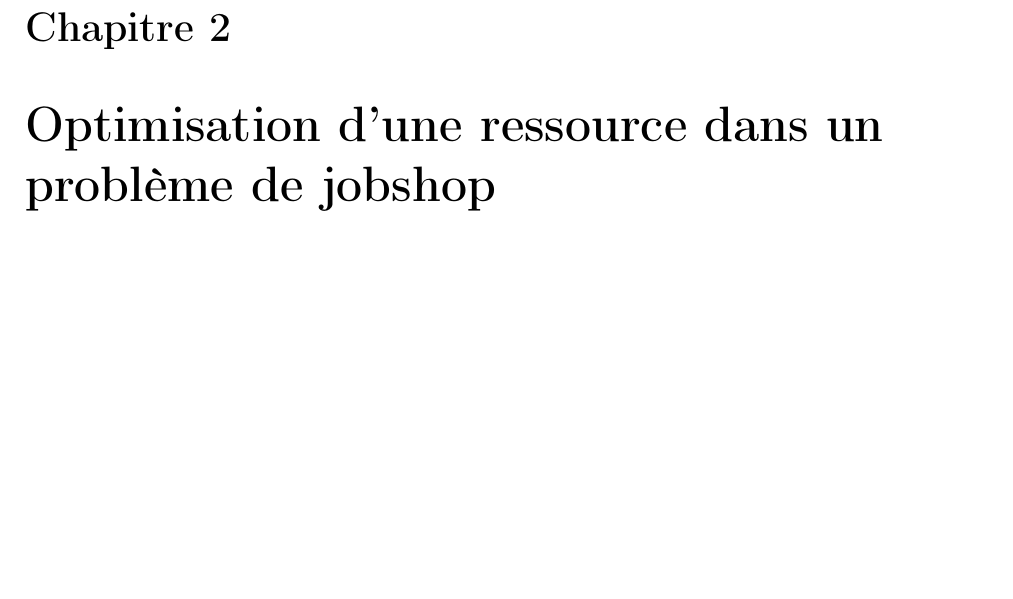
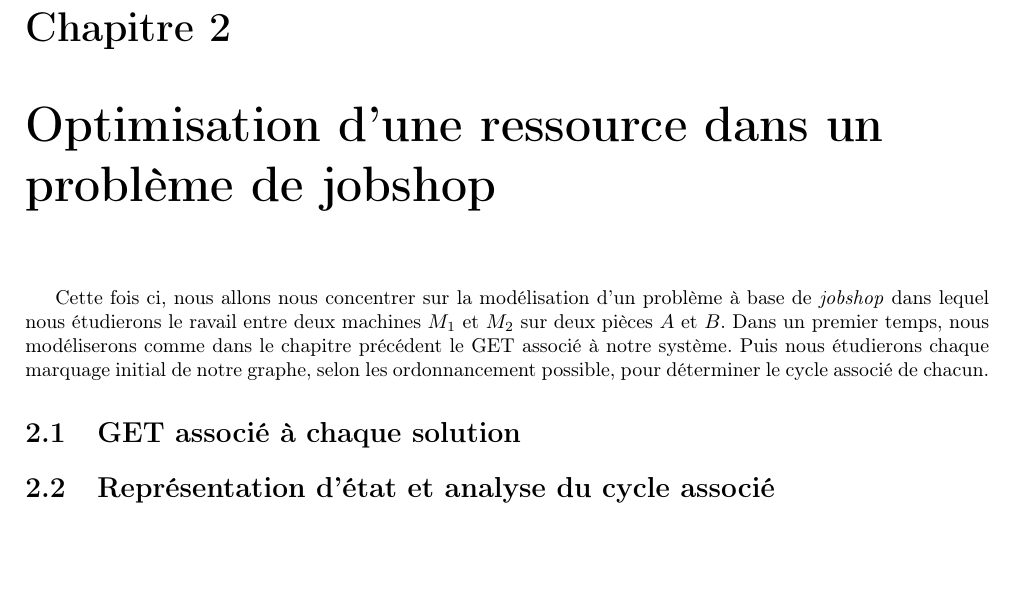
Before and after one commit to lucienRakotomalala/Tp-MaxPlus, a LaTeX document (Rapport_TP/Rapport_TP/main.tex, which reads Rapport_TP/Rapport_TP/II/chap2.tex): part of page 6 of 11, cut so that both start at the same text. Compiled offline with pdfLaTeX.

Commit message:
Intro and section

```diff
--- a/Rapport_TP/Rapport_TP/II/chap2.tex
+++ b/Rapport_TP/Rapport_TP/II/chap2.tex
@@ -1 +1,6 @@
 \chapter{Optimisation d'une ressource dans un problème de jobshop}
+Cette fois ci, nous allons nous concentrer sur la modélisation d'un problème à base de \emph{jobshop} dans lequel nous étudierons le ravail entre deux machines $M_1$ et $M_2$ sur deux pièces $A$ et $B$. Dans un premier temps, nous modéliserons comme dans le chapitre précédent le GET associé à notre système. Puis nous étudierons chaque marquage initial de notre graphe, selon les ordonnancement possible, pour déterminer le cycle associé de chacun.
+
+\section{GET associé à chaque solution}
+
+\section{Représentation d'état et analyse du cycle associé}
```
Also changed, not shown: Rapport_TP/Rapport_TP/main.pdf, 1 other file.
